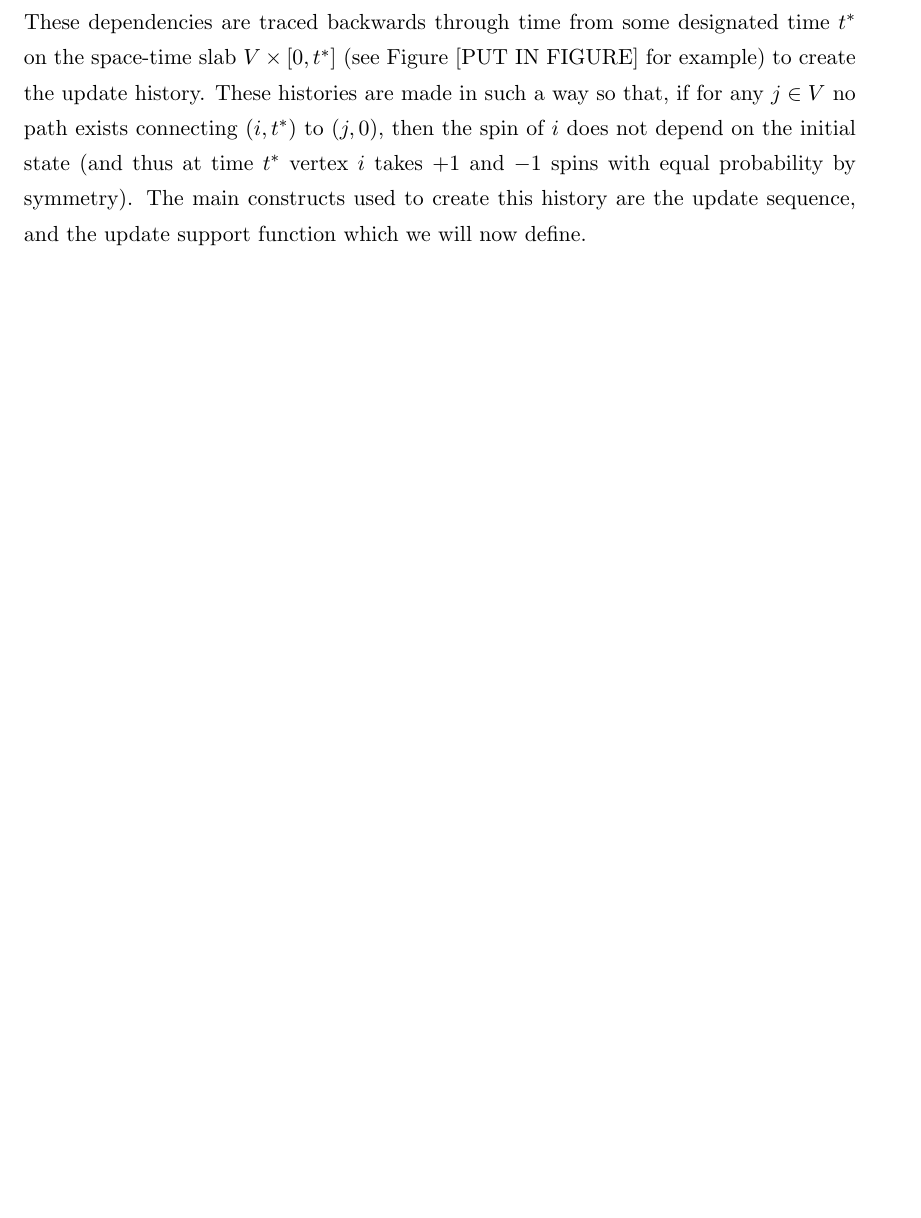
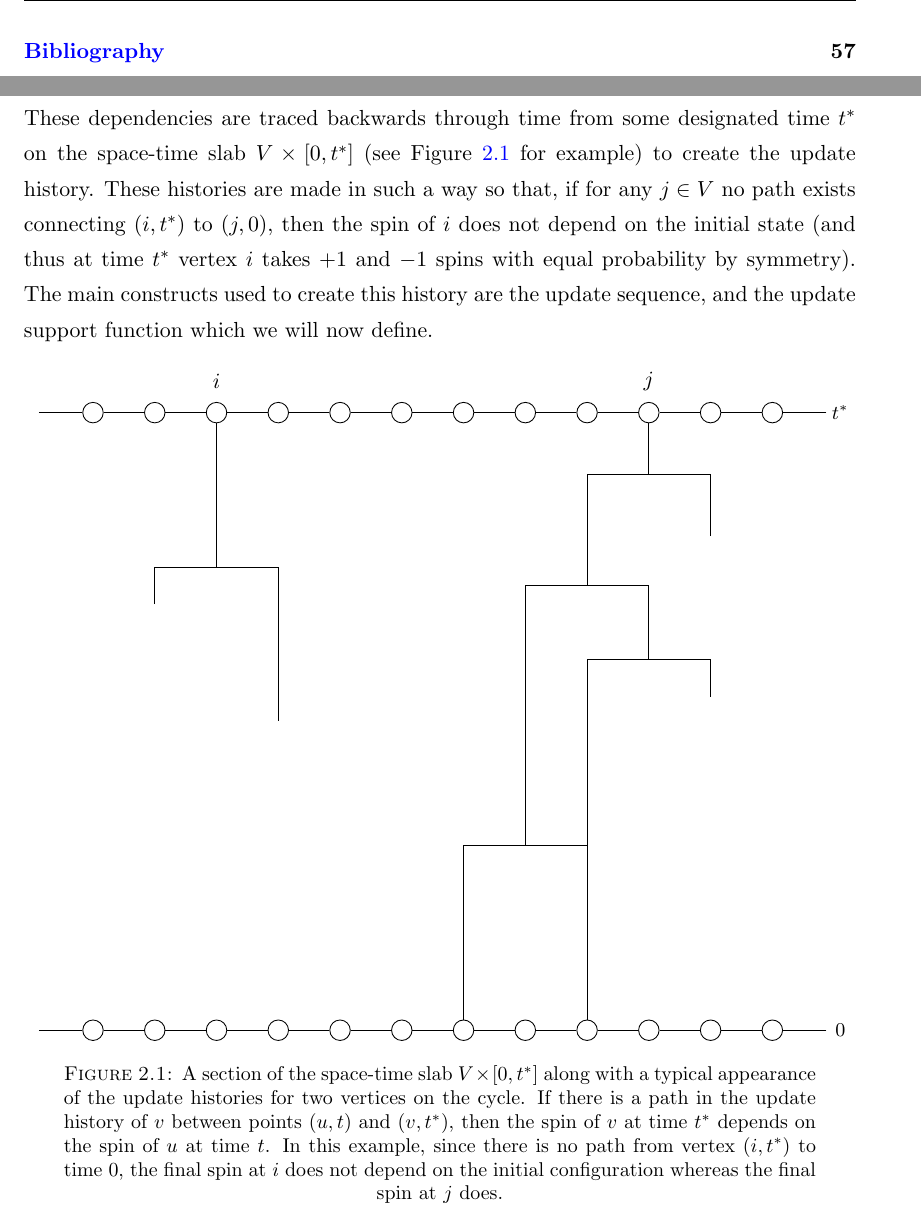
Before and after one commit to TimothyHyndman/thesis, a LaTeX thesis (main.tex, which reads Chapters/IsingCouplingTime/Introduction.tex): part of page 24 of 68 before the commit and two parts of pages 9 and 24 of 69 after it, the two joined at a grey line, cut at the place of the change, the shorter picture padded with empty space. Compiled offline with pdfLaTeX.

Commit message:
Add figure to chapter

```diff
--- a/Chapters/IsingCouplingTime/Introduction.tex
+++ b/Chapters/IsingCouplingTime/Introduction.tex
@@ -305,7 +305,14 @@
 	Using information percolation, Lubetzky and Sly proved the existence of cutoff for the continous time Glauber dynamics for the Ising model with an $\mathcal{O}(1)$ window on $\mathbb{Z}^d$ for all temperatures up to the critical temperature. In a companion paper \cite{Lubetzky2017-nc}, they extended this result to include any graph for sufficiently high temperature. Since these papers, information percolation has also been used to establish cutoff for the Swendsen-Wang dynamics on the lattice \cite{Nam2018-io}, suggesting that the technique is effective on a broader class of problems than simply Glauber dynamics for Ising.
 
 	\subsection{The framework}
-	At its core, information percolation is a way of tracking how the dependencies of the final spins of the Glauber heat-bath dynamics percolate through the graph over time. These dependencies are traced backwards through time from some designated time $t^*$ on the space-time slab $V \times [0, t^*]$ (see Figure [PUT IN FIGURE] for example) to create the update history. These histories are made in such a way so that, if for any $j \in V$ no path exists connecting $(i, t^*)$ to $(j, 0)$, then the spin of $i$ does not depend on the initial state (and thus at time $t^*$ vertex $i$ takes $+1$ and $-1$ spins with equal probability by symmetry). The main constructs used to create this history are the update sequence, and the update support function which we will now define.
+	At its core, information percolation is a way of tracking how the dependencies of the final spins of the Glauber heat-bath dynamics percolate through the graph over time. These dependencies are traced backwards through time from some designated time $t^*$ on the space-time slab $V \times [0, t^*]$ (see Figure \ref{fig:typical percolation} for example) to create the update history. These histories are made in such a way so that, if for any $j \in V$ no path exists connecting $(i, t^*)$ to $(j, 0)$, then the spin of $i$ does not depend on the initial state (and thus at time $t^*$ vertex $i$ takes $+1$ and $-1$ spins with equal probability by symmetry). The main constructs used to create this history are the update sequence, and the update support function which we will now define.
+
+	\begin{figure}[ht]
+		\centering
+		\includegraphics[width = \textwidth]{Figures/IsingCouplingTime/typical_percolation.pdf}
+		\caption{A section of the space-time slab $V \times [0, t^*]$ along with a typical appearance of the update histories for two vertices on the cycle. If there is a path in the update history of $v$ between points $(u, t)$ and $(v, t^*)$, then the spin of $v$ at time $t^*$ depends on the spin of $u$ at time $t$. In this example, since there is no path from vertex $(i, t^*)$ to time $0$, the final spin at $i$ does not depend on the initial configuration whereas the final spin at $j$ does.}
+		\label{fig:typical percolation}
+	\end{figure}
 
 	\subsubsection{The update sequence}
 	Recalling our random mapping representation from Section \ref{sec:the coupling time}, we can encode an update of our coupled process with the tuple $(\mathcal{V}, U, t)$, where $t$ is the time of the update, $\mathcal{V}$ is the vertex that is updated, and $U$ is the value of the uniform random variable that tells us whether $\mathcal{V}$ is a plus or minus according to \eqref{eq:plusorminusrules}. The \emph{update sequence} along an interval $(t_0, t_1]$ is the set of these tuples with $t_0 < t \leq t_1$. Given the state of our Markov Chain at time $t_0$, $Y_{t_0}$, the update sequence along $(t_0, t_1]$ contains all the information we need to contruct $Y_{t_1}$. In particular, given the update sequence along the interval $(0, t_1]$, $Y_{t_1}$ is a deterministic function of $Y_0$.
```
Also changed, not shown: Figures/IsingCouplingTime/typical_percolation.tex (+2 -2 lines), Figures/IsingCouplingTime/typical_percolation.pdf, main.pdf.
